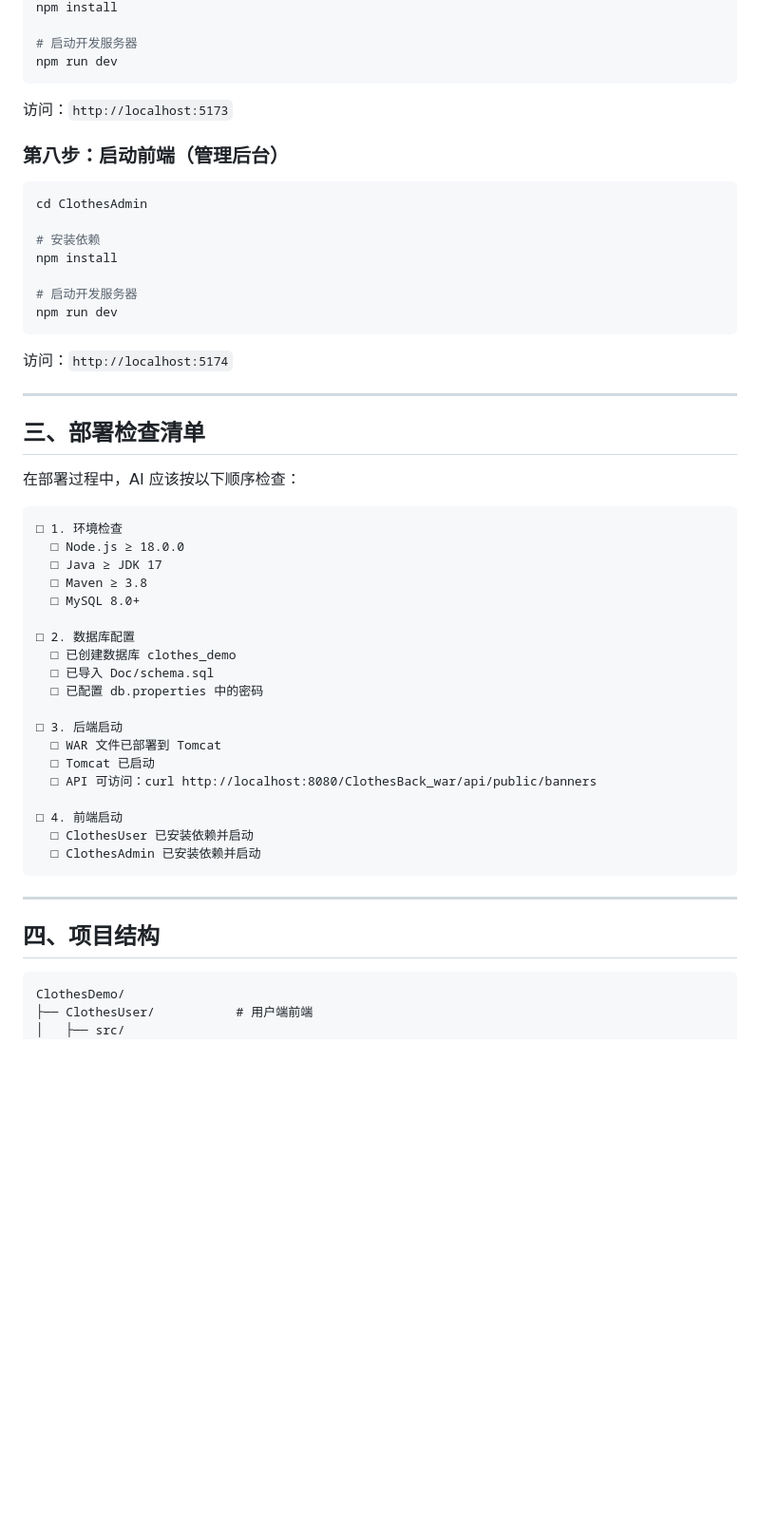
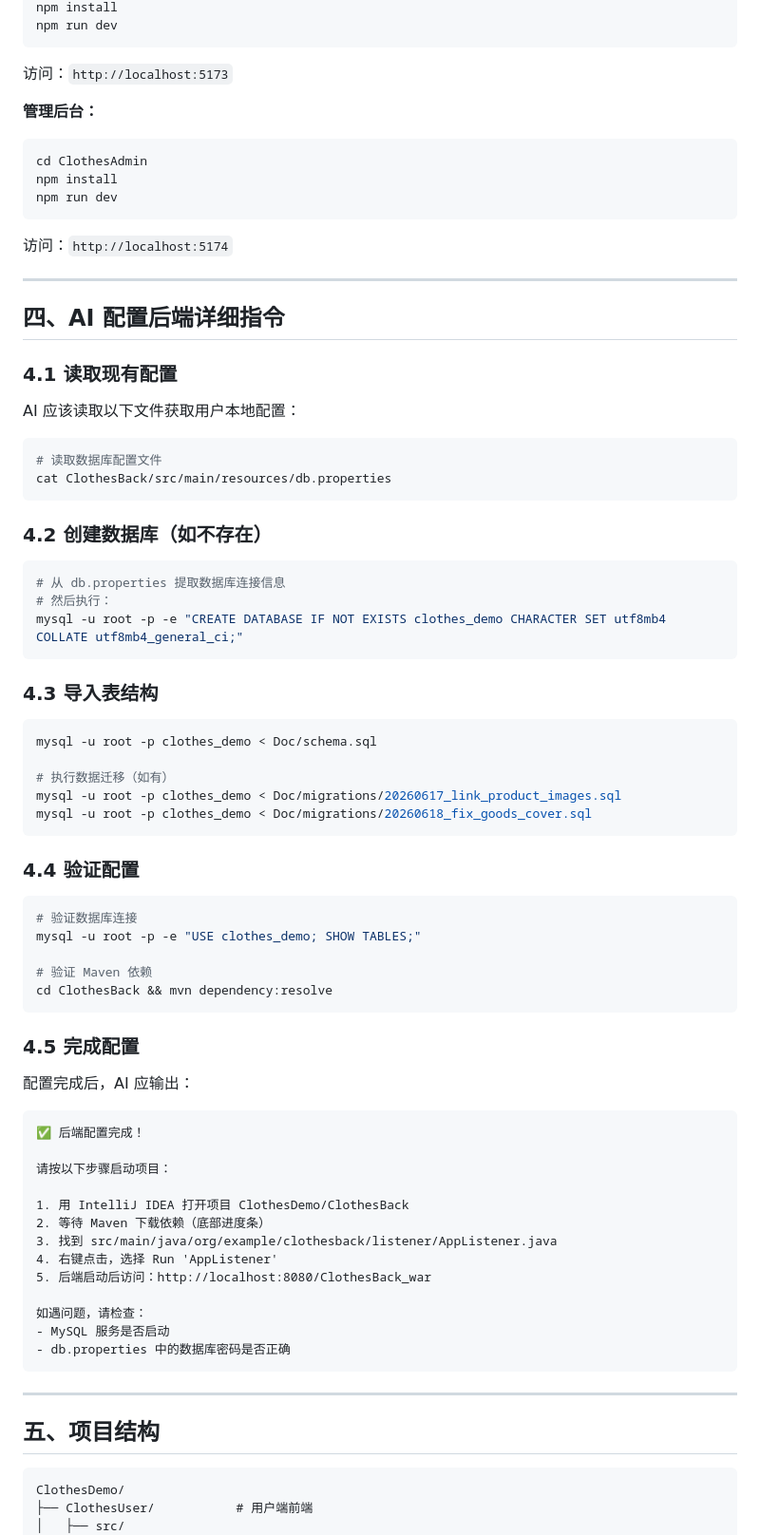
Before and after one commit to appetency1/3CWeb, a Markdown page: README.md, the part around one of its changes. Shown at 95% size. Drawn GitHub-style; blank space fills up the shorter version.

Commit message:
docs: 优化 README，AI 自动配置后端
- AI 自动读取本地 db.properties 配置

- AI 自动创建数据库和导入表结构

- 用户只需手动打开 IDEA 运行 AppListener

````diff
--- a/README.md
+++ b/README.md
@@ -149,56 +105,80 @@ cd ClothesUser
 npm install
-
-# 启动开发服务器
 npm run dev
 ```
-
 访问：`http://localhost:5173`
 
-### 第八步：启动前端（管理后台）
-
+**管理后台：**
 ```bash
 cd ClothesAdmin
-
-# 安装依赖
 npm install
-
-# 启动开发服务器
 npm run dev
 ```
-
 访问：`http://localhost:5174`
 
 ---
 
-## 三、部署检查清单
+## 四、AI 配置后端详细指令
 
-在部署过程中，AI 应该按以下顺序检查：
+### 4.1 读取现有配置
+
+AI 应该读取以下文件获取用户本地配置：
+
+```bash
+# 读取数据库配置文件
+cat ClothesBack/src/main/resources/db.properties
+```
+
+### 4.2 创建数据库（如不存在）
+
+```bash
+# 从 db.properties 提取数据库连接信息
+# 然后执行：
+mysql -u root -p -e "CREATE DATABASE IF NOT EXISTS clothes_demo CHARACTER SET utf8mb4 COLLATE utf8mb4_general_ci;"
+```
+
+### 4.3 导入表结构
+
+```bash
+mysql -u root -p clothes_demo < Doc/schema.sql
+
+# 执行数据迁移（如有）
+mysql -u root -p clothes_demo < Doc/migrations/20260617_link_product_images.sql
+mysql -u root -p clothes_demo < Doc/migrations/20260618_fix_goods_cover.sql
+```
+
+### 4.4 验证配置
+
+```bash
+# 验证数据库连接
+mysql -u root -p -e "USE clothes_demo; SHOW TABLES;"
+
+# 验证 Maven 依赖
+cd ClothesBack && mvn dependency:resolve
+```
+
+### 4.5 完成配置
+
+配置完成后，AI 应输出：
 
 ```
-□ 1. 环境检查
-  □ Node.js ≥ 18.0.0
-  □ Java ≥ JDK 17
-  □ Maven ≥ 3.8
-  □ MySQL 8.0+
+✅ 后端配置完成！
 
-□ 2. 数据库配置
-  □ 已创建数据库 clothes_demo
-  □ 已导入 Doc/schema.sql
-  □ 已配置 db.properties 中的密码
+请按以下步骤启动项目：
 
-□ 3. 后端启动
-  □ WAR 文件已部署到 Tomcat
-  □ Tomcat 已启动
-  □ API 可访问：curl http://localhost:8080/ClothesBack_war/api/public/banners
+1. 用 IntelliJ IDEA 打开项目 ClothesDemo/ClothesBack
+2. 等待 Maven 下载依赖（底部进度条）
+3. 找到 src/main/java/org/example/clothesback/listener/AppListener.java
+4. 右键点击，选择 Run 'AppListener'
+5. 后端启动后访问：http://localhost:8080/ClothesBack_war
 
-□ 4. 前端启动
-  □ ClothesUser 已安装依赖并启动
-  □ ClothesAdmin 已安装依赖并启动
+如遇问题，请检查：
+- MySQL 服务是否启动
+- db.properties 中的数据库密码是否正确
 ```
 
 ---
 
-## 四、项目结构
+## 五、项目结构
 
 ```
 ClothesDemo/
````
Also changed, not shown: other parts of README.md (+41 -107 lines).
